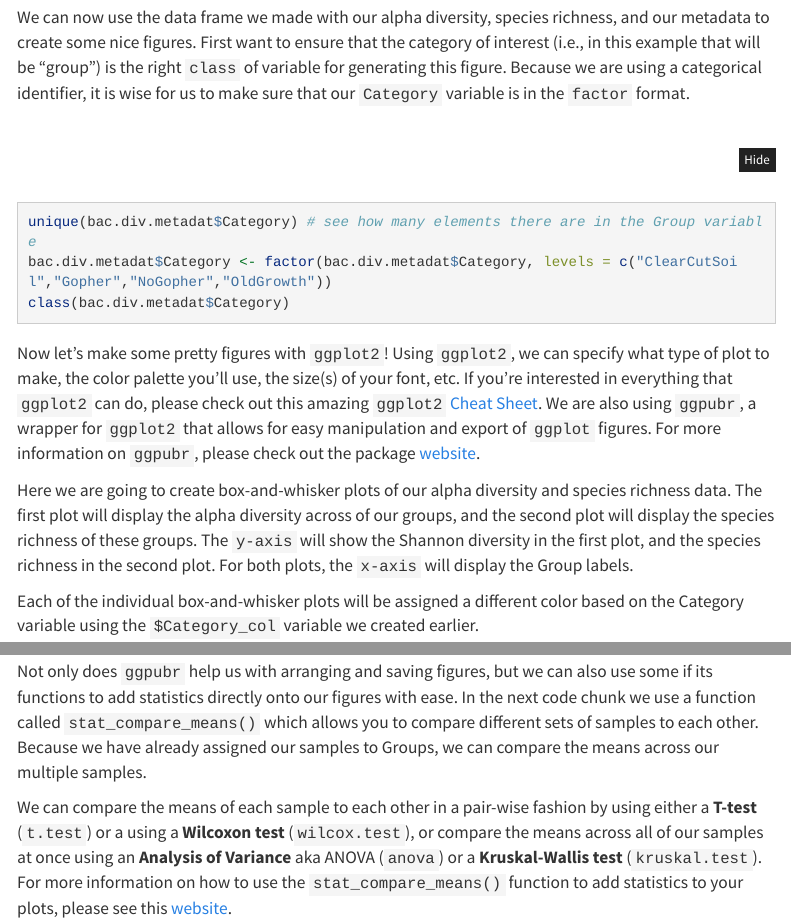
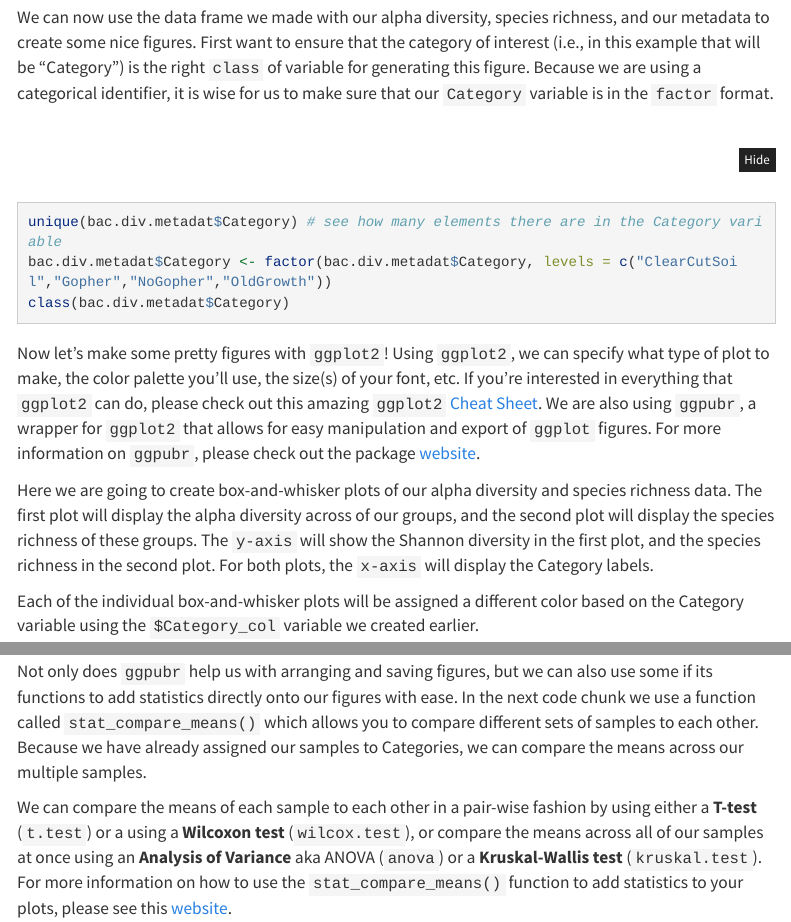
Before and after one commit to hlfreund/Amplicon_Sequencing_Worfklow, an R Markdown document (Amplicon_Workflow.Rmd): the page in a window 1100 px wide, from 7110 px down, and a second part further down, joined at a grey line. Rendered offline with R 4.5, knitr and Pandoc, with nearby package versions; a font, style sheet, LaTeX package, included part or bibliography that could not be used is replaced or left out; menus at the side of the page are left out; long lines of code are wrapped.

Commit message:
fixed typo in workflow

````diff
--- a/Amplicon_Workflow.Rmd
+++ b/Amplicon_Workflow.Rmd
@@ -742,15 +742,15 @@ bac.div.metadat <- merge(d.r_16s,metadata, by.x="SampleID", by.y="SampleID")
 head(bac.div.metadat)
 class(bac.div.metadat) # want data frame
 ```
-We can now use the data frame we made with our alpha diversity, species richness, and our metadata to create some nice figures. First want to ensure that the category of interest (i.e., in this example that will be "group") is the right `class` of variable for generating this figure. Because we are using a categorical identifier, it is wise for us to make sure that our `Category` variable is in the `factor` format.
+We can now use the data frame we made with our alpha diversity, species richness, and our metadata to create some nice figures. First want to ensure that the category of interest (i.e., in this example that will be "Category") is the right `class` of variable for generating this figure. Because we are using a categorical identifier, it is wise for us to make sure that our `Category` variable is in the `factor` format.
 ```{r div_fig_prep, eval=FALSE}
-unique(bac.div.metadat$Category) # see how many elements there are in the Group variable
+unique(bac.div.metadat$Category) # see how many elements there are in the Category variable
 bac.div.metadat$Category <- factor(bac.div.metadat$Category, levels = c("ClearCutSoil","Gopher","NoGopher","OldGrowth"))
 class(bac.div.metadat$Category)
 ```
 Now let's make some pretty figures with `ggplot2`! Using `ggplot2`, we can specify what type of plot to make, the color palette you'll use, the size(s) of your font, etc. If you're interested in everything that `ggplot2` can do, please check out this amazing `ggplot2` [Cheat Sheet](https://www.maths.usyd.edu.au/u/UG/SM/STAT3022/r/current/Misc/data-visualization-2.1.pdf). We are also using `ggpubr`, a wrapper for `ggplot2` that allows for easy manipulation and export of `ggplot` figures. For more information on `ggpubr`, please check out the package [website](https://rpkgs.datanovia.com/ggpubr/#:~:text=ggplot2%2C%20by%20Hadley%20Wickham%2C%20is,elegant%20data%20visualization%20in%20R.&text=The%20'ggpubr'%20package%20provides%20some,'%2D%20based%20publication%20ready%20plots).
 
-Here we are going to create box-and-whisker plots of our alpha diversity and species richness data. The first plot will display the alpha diversity across of our groups, and the second plot will display the species richness of these groups. The `y-axis` will show the Shannon diversity in the first plot, and the species richness in the second plot. For both plots, the `x-axis` will display the Group labels.
+Here we are going to create box-and-whisker plots of our alpha diversity and species richness data. The first plot will display the alpha diversity across of our groups, and the second plot will display the species richness of these groups. The `y-axis` will show the Shannon diversity in the first plot, and the species richness in the second plot. For both plots, the `x-axis` will display the Category labels.
 
 Each of the individual box-and-whisker plots will be assigned a different color based on the Category variable using the `$Category_col` variable we created earlier.
 ```{r alphadiv_fig, eval=FALSE}
@@ -767,7 +767,7 @@ ggsave(bac.a.div,filename = "Bacterial_alpha_diversity.png", width=12, height=10
 
 We observe the highest average Shannon diversity within the Clear Cut Soil category, followed by the Gopher category, then the No Gopher category, and the Old Growth category. Though this figure is helpful for comparing these categories to one another, we cannot really glean meaningful statistical inforamtion from this boxplot.
 
-Not only does `ggpubr` help us with arranging and saving figures, but we can also use some if its functions to add statistics directly onto our figures with ease. In the next code chunk we use a function called `stat_compare_means()` which allows you to compare different sets of samples to each other. Because we have already assigned our samples to Groups, we can compare the means across our multiple samples.
+Not only does `ggpubr` help us with arranging and saving figures, but we can also use some if its functions to add statistics directly onto our figures with ease. In the next code chunk we use a function called `stat_compare_means()` which allows you to compare different sets of samples to each other. Because we have already assigned our samples to Categories, we can compare the means across our multiple samples.
 
 We can compare the means of each sample to each other in a pair-wise fashion by using either a **T-test** (`t.test`) or a using a **Wilcoxon test** (`wilcox.test`), or compare the means across all of our samples at once using an **Analysis of Variance** aka ANOVA (`anova`) or a **Kruskal-Wallis test** (`kruskal.test`). For more information on how to use the `stat_compare_means()` function to add statistics to your plots, please see this [website](http://www.sthda.com/english/articles/24-ggpubr-publication-ready-plots/76-add-p-values-and-significance-levels-to-ggplots/).
 
````
